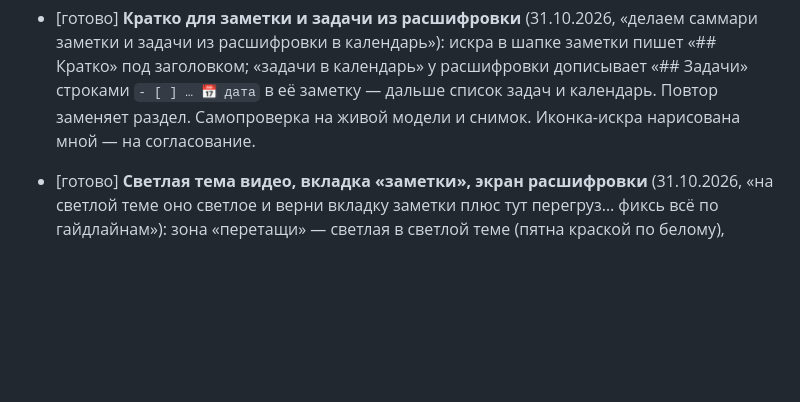
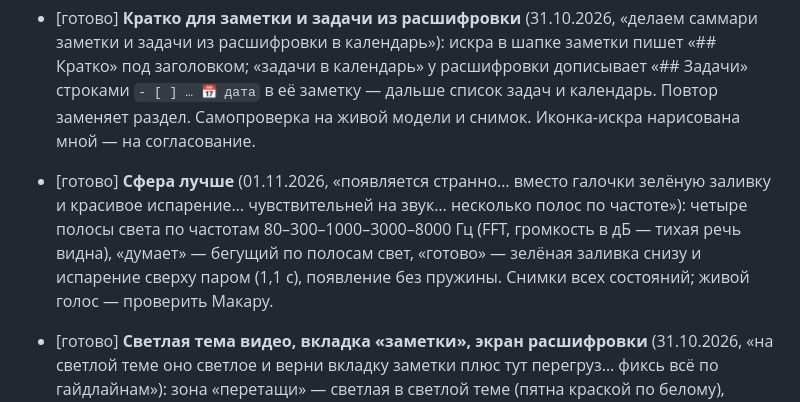
Before and after one commit to Excess-Lab/-notes-, a Markdown page: docs/TASKS.md, the part around the change. Rendered like a GitHub page; blank space fills up the shorter version.

Commit message:
Feature Docs / Log orb rework
Co-Authored-By: Claude Opus 5.5 <noreply@anthropic.com>

```diff
--- a/docs/TASKS.md
+++ b/docs/TASKS.md
@@ -74,6 +74,10 @@
   в календарь»): искра в шапке заметки пишет «## Кратко» под заголовком; «задачи в календарь» у расшифровки дописывает
   «## Задачи» строками `- [ ] … 📅 дата` в её заметку — дальше список задач и календарь. Повтор заменяет раздел.
   Самопроверка на живой модели и снимок. Иконка-искра нарисована мной — на согласование.
+- [готово] **Сфера лучше** (01.11.2026, «появляется странно… вместо галочки зелёную заливку и красивое испарение…
+  чувствительней на звук… несколько полос по частоте»): четыре полосы света по частотам 80–300–1000–3000–8000 Гц
+  (FFT, громкость в дБ — тихая речь видна), «думает» — бегущий по полосам свет, «готово» — зелёная заливка снизу
+  и испарение сверху паром (1,1 с), появление без пружины. Снимки всех состояний; живой голос — проверить Макару.
 - [готово] **Светлая тема видео, вкладка «заметки», экран расшифровки** (31.10.2026, «на светлой теме оно светлое
   и верни вкладку заметки плюс тут перегруз… фиксь всё по гайдлайнам»): зона «перетащи» — светлая в светлой теме
   (пятна краской по белому), «заметки» — снова первой вкладкой в шапке; у расшифровки одна главная кнопка + «ещё»
```
Also changed, not shown: docs/CONTEXT.md (+3 -0 lines).
